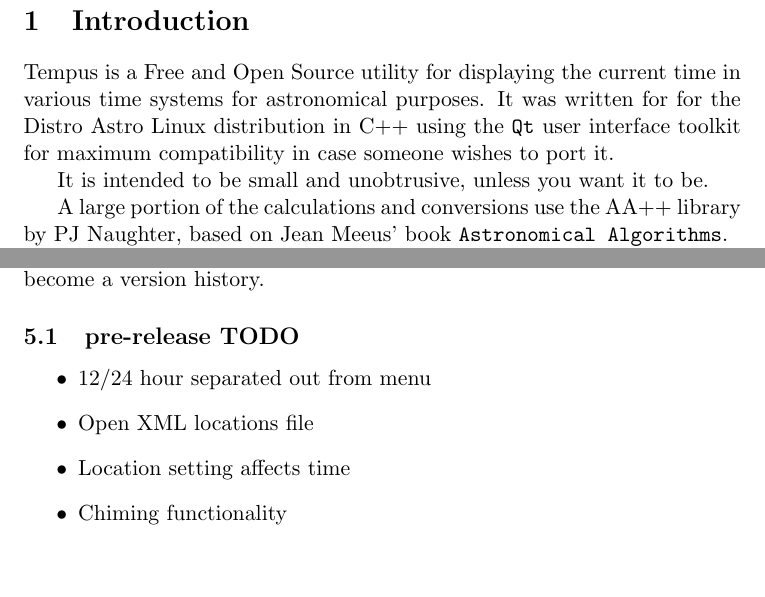
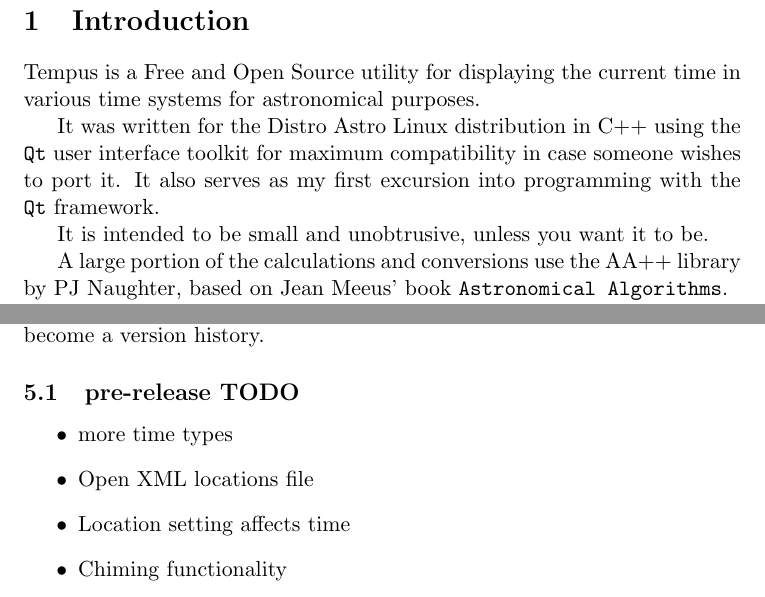
Before and after one commit to larsnaesbye/tempus, a LaTeX paper (docs/manual.tex, which reads docs/introduction.tex, docs/versionhistory.tex): two parts of pages 4 and 8 of 25, joined at a grey line, cut so that both start at the same text, the shorter picture padded with empty space. Compiled offline with pdfLaTeX.

Commit message:
docs update

```diff
--- a/docs/introduction.tex
+++ b/docs/introduction.tex
@@ -1,5 +1,8 @@
 \section{Introduction}
-Tempus is a Free and Open Source utility for displaying the current time in various time systems for astronomical purposes. It was written for for the Distro Astro Linux distribution in C++ using the \texttt{Qt} user interface toolkit for maximum compatibility in case someone wishes to port it.
+Tempus is a Free and Open Source utility for displaying the current time in various time systems for astronomical purposes.
+
+It was written for the Distro Astro Linux distribution in C++ using the \texttt{Qt} user interface toolkit for maximum compatibility in case someone wishes to port it.
+It also serves as my first excursion into programming with the \texttt{Qt} framework.
 
 It is intended to be small and unobtrusive, unless you want it to be.
 
--- a/docs/versionhistory.tex
+++ b/docs/versionhistory.tex
@@ -4,7 +4,7 @@
 
 \subsection{pre-release TODO}
 \begin{itemize}
-    \item 12/24 hour separated out from menu
+    \item more time types
     \item Open XML locations file
     \item Location setting affects time
     \item Chiming functionality
```
Also changed, not shown: docs/building.tex (+1 -1 lines), docs/trouble.tex (+1 -1 lines).
